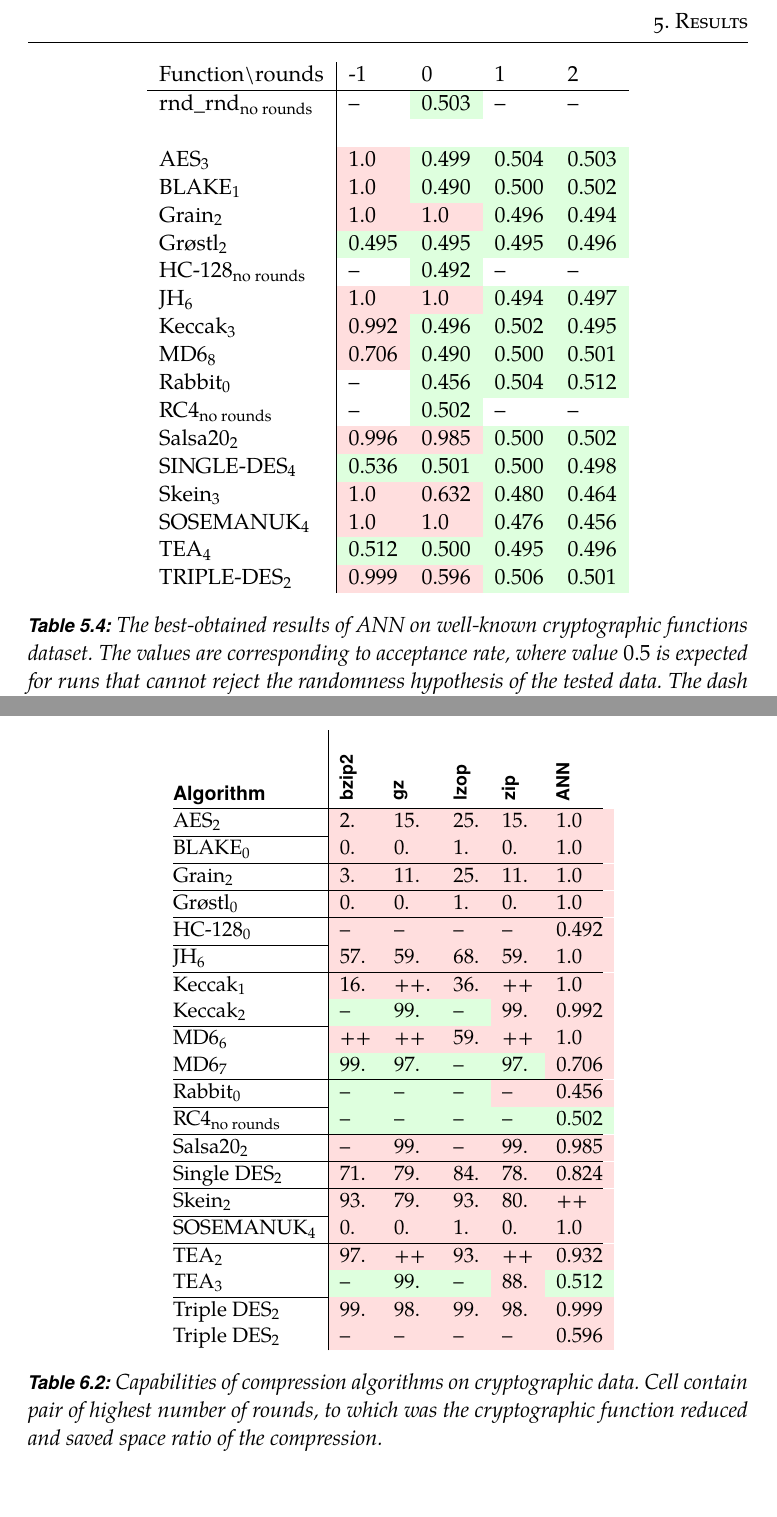
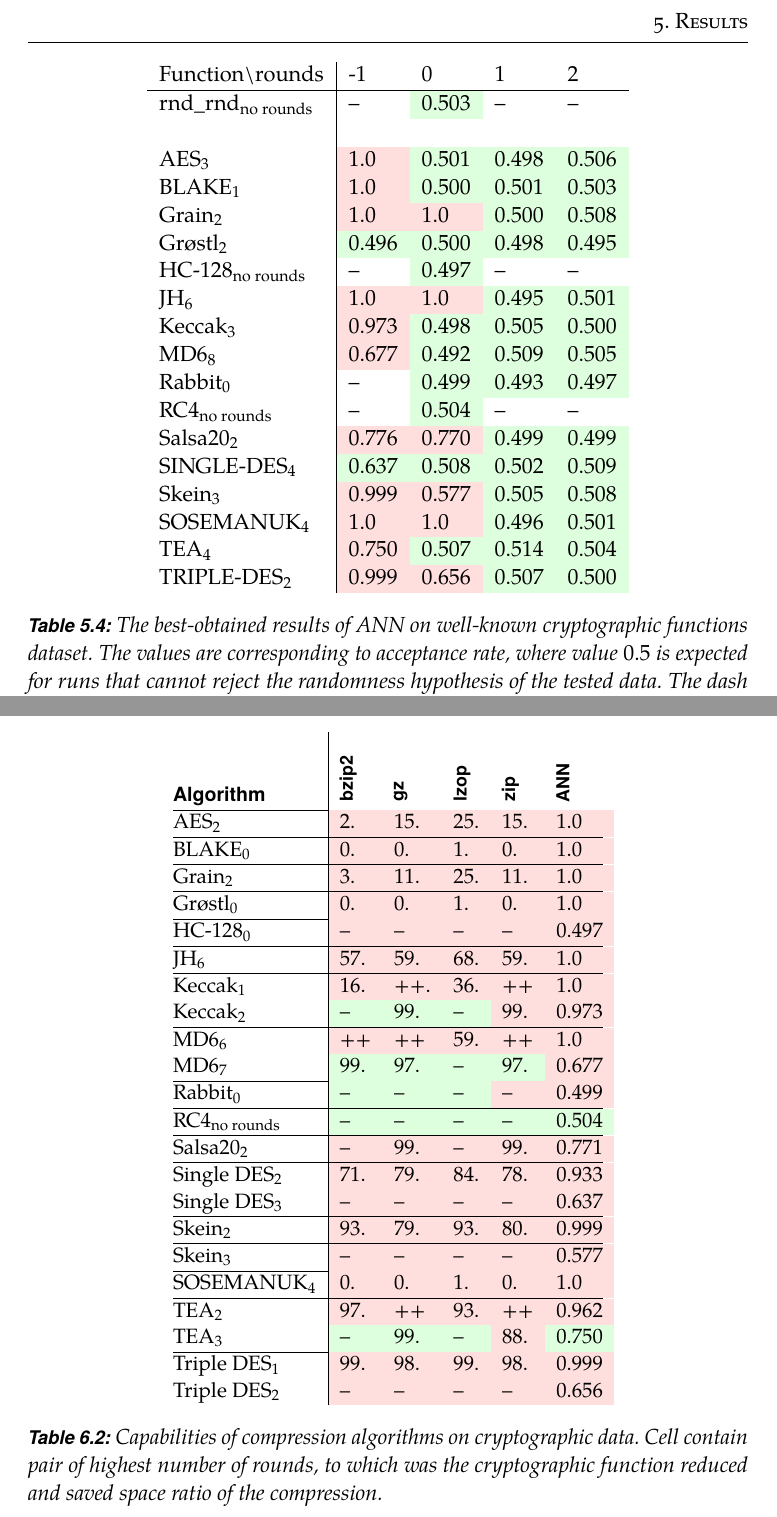
Before and after one commit to Bender250/master-thesis, a LaTeX thesis (text/thesis.tex): two parts of pages 45 and 53 of 70 before the commit and two parts of pages 45 and 70 of 71 after it, joined at a grey line, cut so that both start at the same text. Compiled offline with pdfLaTeX.

Commit message:
Text: ANN tables finished

```diff
--- a/text/thesis.tex
+++ b/text/thesis.tex
@@ -1002,22 +1002,22 @@ We evaluated one of the best working parametrisation (single neurone and batch s
 \begin{tabular}{l|l l l l}
 Function\textbackslash{}rounds & -1 & 0 & 1 & 2\\ \hline
 rnd\_rnd$_{\textnormal{no rounds}}$& -- & \fn{}0.503 & --         & --         \\\\
-AES$_{3}$        & \fd{}1.0   & \fn{}0.499 & \fn{}0.504 & \fn{}0.503 \\
-BLAKE$_{1}$      & \fd{}1.0   & \fn{}0.490 & \fn{}0.500 & \fn{}0.502 \\
-Grain$_{2}$      & \fd{}1.0   & \fd{}1.0   & \fn{}0.496 & \fn{}0.494 \\
-Gr\o stl$_{2}$   & \fn{}0.495 & \fn{}0.495 & \fn{}0.495 & \fn{}0.496 \\
-HC-128$_{\textnormal{no rounds}}$& --    & \fn{}0.492 & -- & --      \\
-JH$_{6}$         & \fd{}1.0   & \fd{}1.0   & \fn{}0.494 & \fn{}0.497 \\
-Keccak$_{3}$     & \fd{}0.992 & \fn{}0.496 & \fn{}0.502 & \fn{}0.495 \\
-MD6$_{8}$        & \fd{}0.706 & \fn{}0.490 & \fn{}0.500 & \fn{}0.501 \\
-Rabbit$_{0}$     &      --    & \fn{}0.456 & \fn{}0.504 & \fn{}0.512 \\
-RC4$_{\textnormal{no rounds}}$& --         & \fn{}0.502 & --         & --         \\
-Salsa20$_{2}$    & \fd{}0.996 & \fd{}0.985 & \fn{}0.500 & \fn{}0.502 \\
-SINGLE-DES$_{4}$ & \fn{}0.536 & \fn{}0.501 & \fn{}0.500 & \fn{}0.498 \\
-Skein$_{3}$      & \fd{}1.0   & \fd{}0.632 & \fn{}0.480 & \fn{}0.464 \\
-SOSEMANUK$_{4}$  & \fd{}1.0   & \fd{}1.0   & \fn{}0.476 & \fn{}0.456 \\
-TEA$_{4}$        & \fn{}0.512 & \fn{}0.500 & \fn{}0.495 & \fn{}0.496 \\
-TRIPLE-DES$_{2}$ & \fd{}0.999 & \fd{}0.596 & \fn{}0.506 & \fn{}0.501
+AES$_{3}$        & \fd{}1.0   & \fn{}0.501 & \fn{}0.498 & \fn{}0.506 \\
+BLAKE$_{1}$      & \fd{}1.0   & \fn{}0.500 & \fn{}0.501 & \fn{}0.503 \\
+Grain$_{2}$      & \fd{}1.0   & \fd{}1.0   & \fn{}0.500 & \fn{}0.508 \\
+Gr\o stl$_{2}$   & \fn{}0.496 & \fn{}0.500 & \fn{}0.498 & \fn{}0.495 \\
+HC-128$_{\textnormal{no rounds}}$& --    & \fn{}0.497 & -- & --      \\
+JH$_{6}$         & \fd{}1.0   & \fd{}1.0   & \fn{}0.495 & \fn{}0.501 \\
+Keccak$_{3}$     & \fd{}0.973 & \fn{}0.498 & \fn{}0.505 & \fn{}0.500 \\
+MD6$_{8}$        & \fd{}0.677 & \fn{}0.492 & \fn{}0.509 & \fn{}0.505 \\
+Rabbit$_{0}$     &      --    & \fn{}0.499 & \fn{}0.493 & \fn{}0.497 \\
+RC4$_{\textnormal{no rounds}}$& --         & \fn{}0.504 & --         & --         \\
+Salsa20$_{2}$    & \fd{}0.776 & \fd{}0.770 & \fn{}0.499 & \fn{}0.499 \\
+SINGLE-DES$_{4}$ & \fn{}0.637 & \fn{}0.508 & \fn{}0.502 & \fn{}0.509 \\
+Skein$_{3}$      & \fd{}0.999 & \fd{}0.577 & \fn{}0.505 & \fn{}0.508 \\
+SOSEMANUK$_{4}$  & \fd{}1.0   & \fd{}1.0   & \fn{}0.496 & \fn{}0.501 \\
+TEA$_{4}$        & \fd{}0.750 & \fn{}0.507 & \fn{}0.514 & \fn{}0.504 \\
+TRIPLE-DES$_{2}$ & \fd{}0.999 & \fd{}0.656 & \fn{}0.507 & \fn{}0.500
 \end{tabular}
 \caption{The best-obtained results of ANN on well-known cryptographic functions dataset. The values are corresponding to \textit{acceptance rate}, where value $0.5$ is expected for runs that cannot reject the randomness hypothesis of the tested data. The dash represents a scenario that was not tested.}
 \label{table:res-usable-ann}
@@ -1237,22 +1237,24 @@ AES$_{2}$                        & 2.  \fd & 15. \fd & 25. \fd & 15. \fd & 1.0
 BLAKE$_{0}$                      & 0.  \fd & 0.  \fd & 1.  \fd & 0.  \fd & 1.0   \fd \\ \hline
 Grain$_{2}$                      & 3.  \fd & 11. \fd & 25. \fd & 11. \fd & 1.0   \fd \\ \hline
 Gr\o{}stl$_{0}$                  & 0.  \fd & 0.  \fd & 1.  \fd & 0.  \fd & 1.0   \fd \\ \hline
-HC-128$_{0}$                     & --  \fd & --  \fd & --  \fd & --  \fd & 0.492 \fd \\ \hline
+HC-128$_{0}$                     & --  \fd & --  \fd & --  \fd & --  \fd & 0.497 \fd \\ \hline
 JH$_{6}$                         & 57. \fd & 59. \fd & 68. \fd & 59. \fd & 1.0   \fd \\ \hline
 Keccak$_{1}$                     & 16. \fd & ++. \fd & 36. \fd & ++  \fd & 1.0   \fd \\
-Keccak$_{2}$                     & --  \fn & 99. \fn & --  \fn & 99. \fd & 0.992 \fd \\ \hline
+Keccak$_{2}$                     & --  \fn & 99. \fn & --  \fn & 99. \fd & 0.973 \fd \\ \hline
 MD6$_{6}$                        & ++  \fd & ++  \fd & 59. \fd & ++  \fd & 1.0   \fd \\
-MD6$_{7}$                        & 99. \fn & 97. \fn & --  \fn & 97. \fn & 0.706 \fd \\ \hline
-Rabbit$_{0}$                     & --  \fn & --  \fn & --  \fn & --  \fd & 0.456 \fd \\ \hline
-RC4$_{\textnormal{no rounds}}$   & --  \fn & --  \fn & --  \fn & --  \fn & 0.502 \fn \\ \hline
-Salsa20$_{2}$                    & --  \fd & 99. \fd & --  \fd & 99. \fd & 0.985 \fd \\ \hline
-Single DES$_{2}$                 & 71. \fd & 79. \fd & 84. \fd & 78. \fd & 0.824 \fd \\ \hline
-Skein$_{2}$                      & 93. \fd & 79. \fd & 93. \fd & 80. \fd & ++ \fd \\ \hline
+MD6$_{7}$                        & 99. \fn & 97. \fn & --  \fn & 97. \fn & 0.677 \fd \\ \hline
+Rabbit$_{0}$                     & --  \fn & --  \fn & --  \fn & --  \fd & 0.499 \fd \\ \hline
+RC4$_{\textnormal{no rounds}}$   & --  \fn & --  \fn & --  \fn & --  \fn & 0.504 \fn \\ \hline
+Salsa20$_{2}$                    & --  \fd & 99. \fd & --  \fd & 99. \fd & 0.771 \fd \\ \hline
+Single DES$_{2}$                 & 71. \fd & 79. \fd & 84. \fd & 78. \fd & 0.933 \fd \\
+Single DES$_{3}$                 & --  \fd & --  \fd & --  \fd & --  \fd & 0.637 \fd \\ \hline
+Skein$_{2}$                      & 93. \fd & 79. \fd & 93. \fd & 80. \fd & 0.999 \fd \\ \hline
+Skein$_{3}$                      & --  \fd & --  \fd & --  \fd & --  \fd & 0.577 \fd \\ \hline
 SOSEMANUK$_{4}$                  & 0.  \fd & 0.  \fd & 1.  \fd & 0.  \fd & 1.0   \fd \\ \hline
-TEA$_{2}$                        & 97. \fd & ++  \fd & 93. \fd & ++  \fd & 0.932 \fd \\
-TEA$_{3}$                        & --  \fn & 99. \fn & --  \fn & 88. \fd & 0.512 \fn \\ \hline
-Triple DES$_{2}$                 & 99. \fd & 98. \fd & 99. \fd & 98. \fd & 0.999 \fd \\
-Triple DES$_{2}$                 & --  \fd & --  \fd & --  \fd & --  \fd & 0.596 \fd \\
+TEA$_{2}$                        & 97. \fd & ++  \fd & 93. \fd & ++  \fd & 0.962 \fd \\
+TEA$_{3}$                        & --  \fn & 99. \fn & --  \fn & 88. \fd & 0.750 \fn \\ \hline
+Triple DES$_{1}$                 & 99. \fd & 98. \fd & 99. \fd & 98. \fd & 0.999 \fd \\
+Triple DES$_{2}$                 & --  \fd & --  \fd & --  \fd & --  \fd & 0.656 \fd \\
 
 \end{tabular}
 }
```
